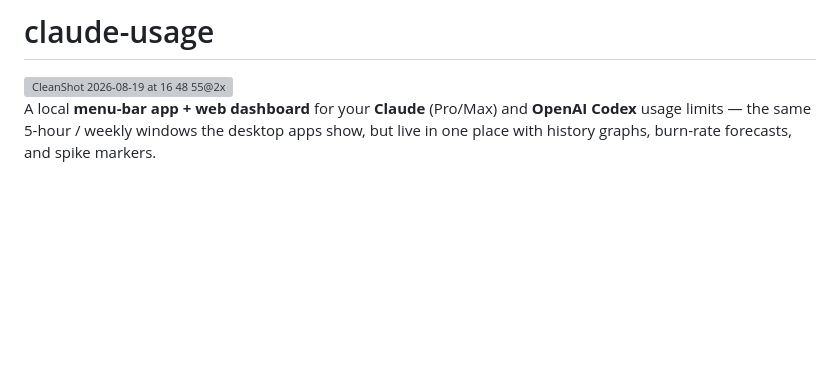
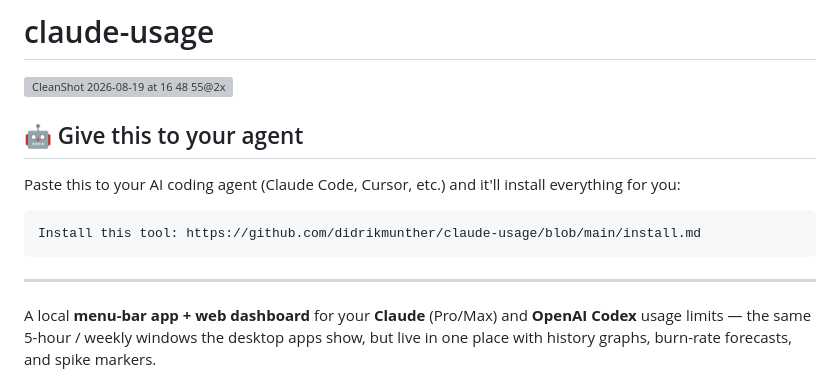
Before and after one commit to didrikmunther/claude-usage, a Markdown page: README.md, the part around the change. Rendered like a GitHub page; blank space fills up the shorter version; grey boxes are pictures that could not be loaded.

````diff
--- a/README.md
+++ b/README.md
@@ -1,6 +1,16 @@
 # claude-usage
 
 <img width="1908" height="1436" alt="CleanShot 2026-08-19 at 16 48 55@2x" src="https://github.com/user-attachments/assets/d881e582-4956-43c8-90e1-a55c8aef6260" />
+
+## 🤖 Give this to your agent
+
+Paste this to your AI coding agent (Claude Code, Cursor, etc.) and it'll install everything for you:
+
+```
+Install this tool: https://github.com/didrikmunther/claude-usage/blob/main/install.md
+```
+
+---
 
 A local **menu-bar app + web dashboard** for your **Claude** (Pro/Max) and
 **OpenAI Codex** usage limits — the same 5-hour / weekly windows the desktop
````
Also changed, not shown: install.md (added, +55 -0 lines).
